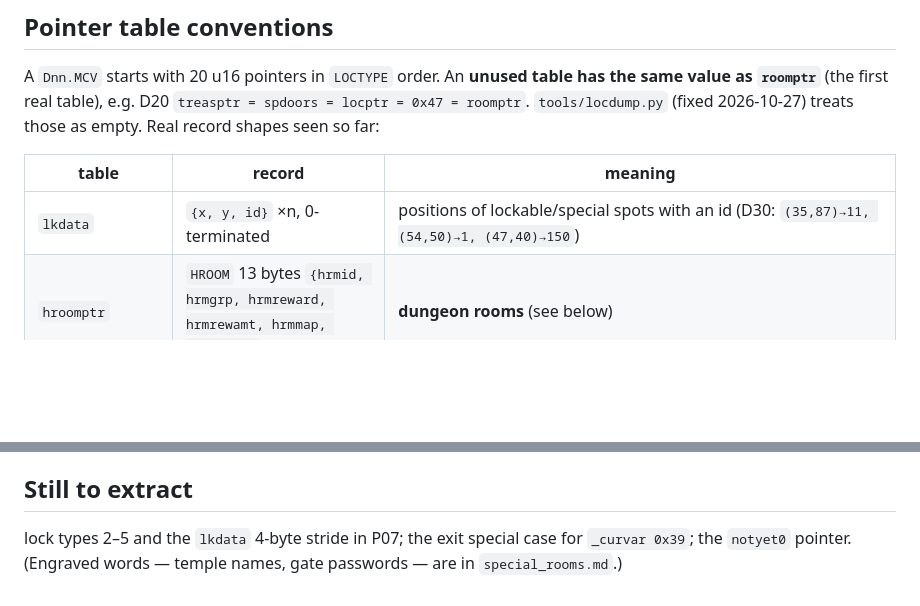
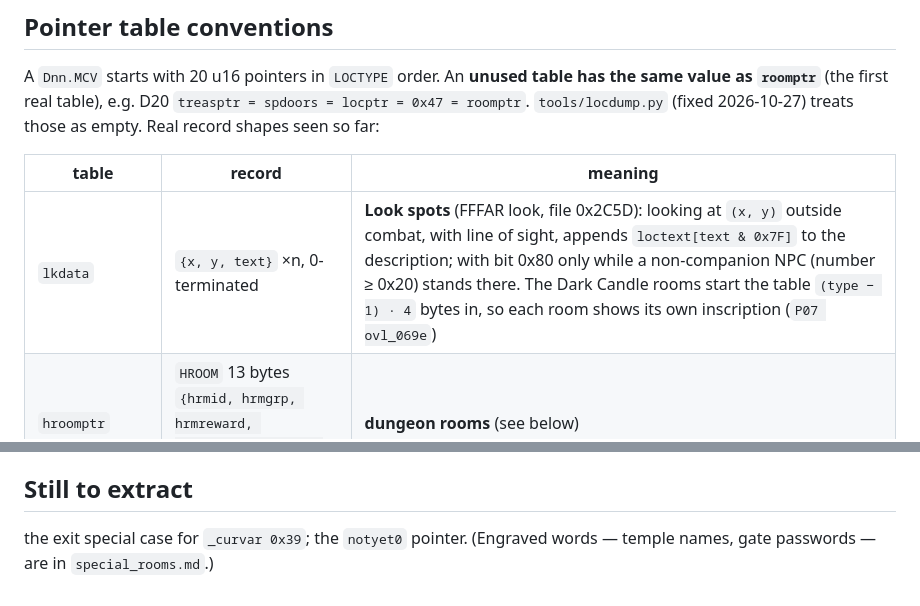
Before and after one commit to jbellassai/mc2, a Markdown page: docs/rules/locations.md, 2 parts joined by grey strips. Drawn GitHub-style; blank space fills up the shorter version.

Commit message:
locations: lkdata = Look spots (closes the P07 'lock types' item)
Co-Authored-By: Claude Opus 5.5 <noreply@anthropic.com>

```diff
--- a/docs/rules/locations.md
+++ b/docs/rules/locations.md
@@ -7,7 +7,7 @@ A `Dnn.MCV` starts with 20 u16 pointers in `LOCTYPE` order. An **unused table ha
 
 | table | record | meaning |
 |---|---|---|
-| `lkdata` | `{x, y, id}` ×n, 0-terminated | positions of lockable/special spots with an id (D30: `(35,87)→11, (54,50)→1, (47,40)→150`) |
+| `lkdata` | `{x, y, text}` ×n, 0-terminated | **Look spots** (FFFAR look, file 0x2C5D): looking at `(x, y)` outside combat, with line of sight, appends `loctext[text & 0x7F]` to the description; with bit 0x80 only while a non-companion NPC (number ≥ 0x20) stands there. The Dark Candle rooms start the table `(type − 1) · 4` bytes in, so each room shows its own inscription (`P07 ovl_069e`) |
 | `hroomptr` | `HROOM` 13 bytes `{hrmid, hrmgrp, hrmreward, hrmrewamt, hrmmap, hrmxy[4]}` | **dungeon rooms** (see below) |
 | `spetbl` (towns and dungeon levels, P02) | `{x, y, type, d1, d2, d3}` ×n, 0-terminated | special spots: 0 ambush, 1 teleportal, 2/3 lockpick/search spots (`d2` = `treasptr` group and its `_chests` bit, `d3 ≠ 0` → trapped, V02 service 0x15), 4 pit (unused), 5 hidden chute, 6 companion remark — *Dungeon levels* below |
 | `spetbl` (P09 puzzle rooms) | `{x1, y1, x2, y2}` rectangles | — |
@@ -131,4 +131,4 @@ Ships and captains: `ships.md`.
 30 patches (feature ids 0–29) across 14 regions; the item grown at patch `id` is `D04.gwrds[id]` (0x33 Sermin, 0x34 Gonshi, 0x35 Nift, 0x36 Mirget, 0x37 Luffin, 0x3C Loka — Turpin is never grown). The patch map is variant `_curter` (terrain under the party) of the 16 11×9 maps in `G00E00.MCM`. State: `_mushsta` (DS:7067, 32 bytes, one **nibble per patch**: even id = high nibble) = mushrooms left, 0–15, all 15 in a new game; **regrowth** +1 every 8th day (`_juldate & 7 == 0`, `P92 ovl_02cb`). Entering draws `count` mushrooms at the first `count` of 15 fixed positions (P04 file 0x88/0x97: x `[3,3,4,6,7,7,8,8,8,7,6,3,2,2,1]`, y `[2,1,1,1,1,2,2,3,5,7,7,6,6,5,4]`, placed with `_PlacePerson` so occupied cells shift); stepping on one asks "%h may pick %b %as" and gives `amount[kind]` = Sermin 6, Gonshi 4, Nift 3, Mirget 2, Luffin 3, Turpin 2, Loka 2 (file 0x72) to the acting member (`_IncObj`; a full pack refuses and the mushroom stays), then `count−1` is written back. Empty patch: "No more mushrooms are growing here."
 
 ## Still to extract
-lock types 2–5 and the `lkdata` 4-byte stride in P07; the exit special case for `_curvar 0x39`; the `notyet0` pointer. (Engraved words — temple names, gate passwords — are in `special_rooms.md`.)
+the exit special case for `_curvar 0x39`; the `notyet0` pointer. (Engraved words — temple names, gate passwords — are in `special_rooms.md`.)
```
Also changed, not shown: docs/formats.md (+1 -1 lines), docs/open-questions.md (+1 -1 lines).
